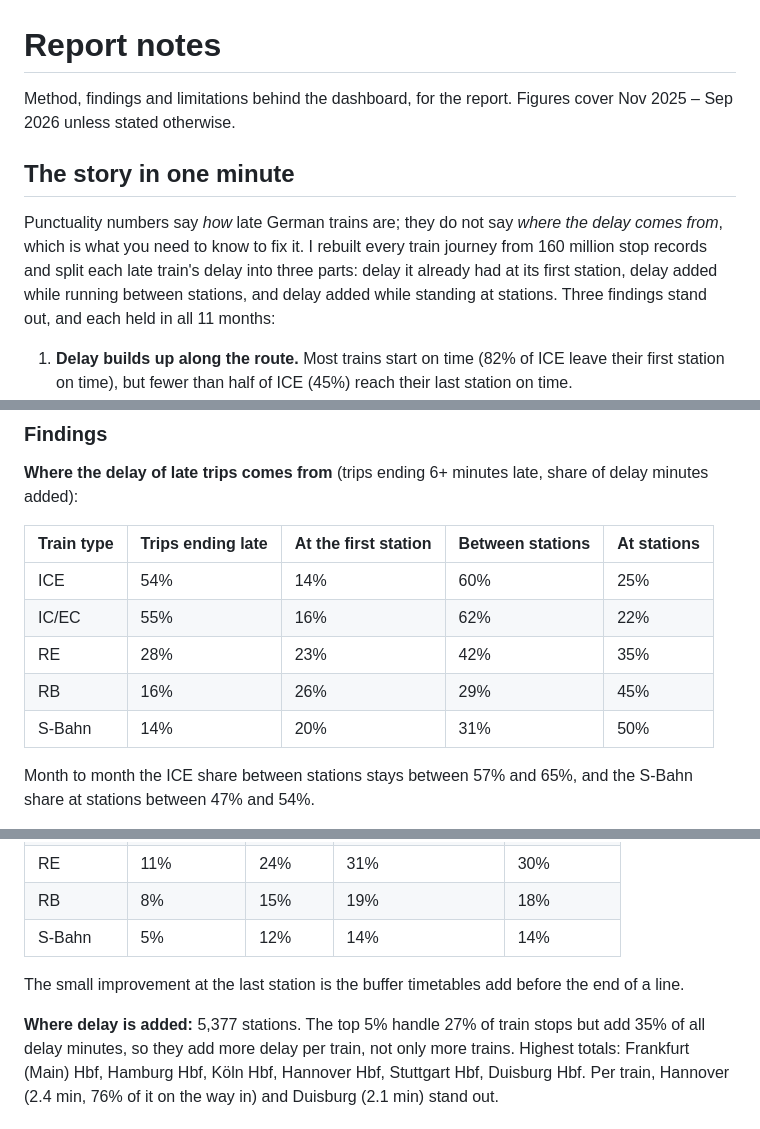
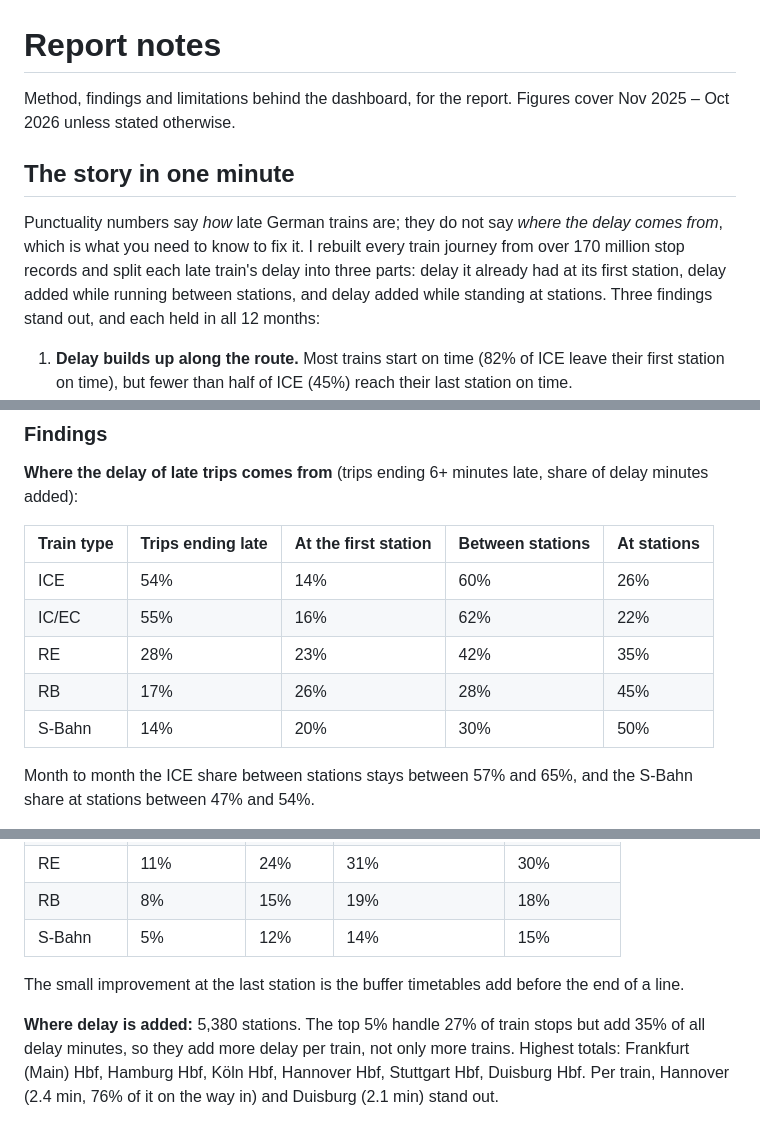
Before and after one commit to Rony-crypto/bahnpulse, a Markdown page: docs/report_notes.md, 3 parts joined by grey strips. Rendered like a GitHub page.

```diff
--- a/docs/report_notes.md
+++ b/docs/report_notes.md
@@ -1,15 +1,15 @@
 # Report notes
 
 Method, findings and limitations behind the dashboard, for the report. Figures cover
-Nov 2025 – Sep 2026 unless stated otherwise.
+Nov 2025 – Oct 2026 unless stated otherwise.
 
 ## The story in one minute
 
 Punctuality numbers say *how* late German trains are; they do not say *where the delay comes
-from*, which is what you need to know to fix it. I rebuilt every train journey from 160
-million stop records and split each late train's delay into three parts: delay it already had
+from*, which is what you need to know to fix it. I rebuilt every train journey from over
+170 million stop records and split each late train's delay into three parts: delay it already had
 at its first station, delay added while running between stations, and delay added while
-standing at stations. Three findings stand out, and each held in all 11 months:
+standing at stations. Three findings stand out, and each held in all 12 months:
 
 1. **Delay builds up along the route.** Most trains start on time (82% of ICE leave their
    first station on time), but fewer than half of ICE (45%) reach their last station on
@@ -74,11 +74,11 @@ minutes added):
 
 | Train type | Trips ending late | At the first station | Between stations | At stations |
 | --- | --- | --- | --- | --- |
-| ICE | 54% | 14% | 60% | 25% |
+| ICE | 54% | 14% | 60% | 26% |
 | IC/EC | 55% | 16% | 62% | 22% |
 | RE | 28% | 23% | 42% | 35% |
-| RB | 16% | 26% | 29% | 45% |
-| S-Bahn | 14% | 20% | 31% | 50% |
+| RB | 17% | 26% | 28% | 45% |
+| S-Bahn | 14% | 20% | 30% | 50% |
 
 Month to month the ICE share between stations stays between 57% and 65%, and the S-Bahn share
 at stations between 47% and 54%.
@@ -94,12 +94,12 @@ but not enough to cancel it out.
 | IC/EC | 14% | 45% | 58% | 56% |
 | RE | 11% | 24% | 31% | 30% |
 | RB | 8% | 15% | 19% | 18% |
-| S-Bahn | 5% | 12% | 14% | 14% |
+| S-Bahn | 5% | 12% | 14% | 15% |
 
 The small improvement at the last station is the buffer timetables add before the end of a
 line.
 
-**Where delay is added:** 5,377 stations. The top 5% handle 27% of train stops but add 35% of
+**Where delay is added:** 5,380 stations. The top 5% handle 27% of train stops but add 35% of
 all delay minutes, so they add more delay per train, not only more trains. Highest totals:
 Frankfurt (Main) Hbf, Hamburg Hbf, Köln Hbf, Hannover Hbf, Stuttgart Hbf, Duisburg Hbf.
 Per train, Hannover (2.4 min, 76% of it on the way in) and Duisburg (2.1 min) stand out.
```
Also changed, not shown: other parts of docs/report_notes.md (+1 -1 lines), README.md (+14 -4 lines), docs/images/ask-ai.png (added), docs/images/dashboard.png (added), 1 other file.
